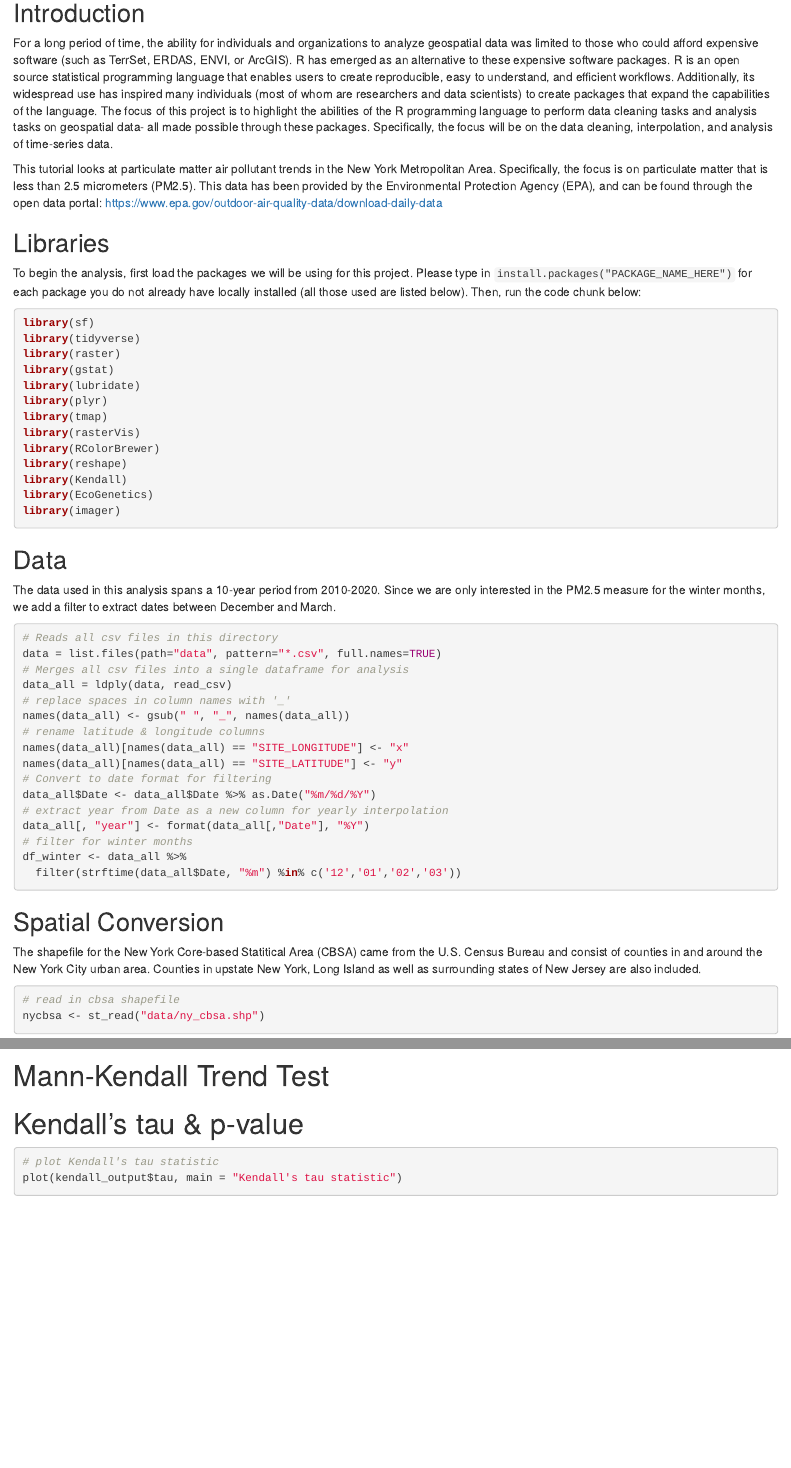
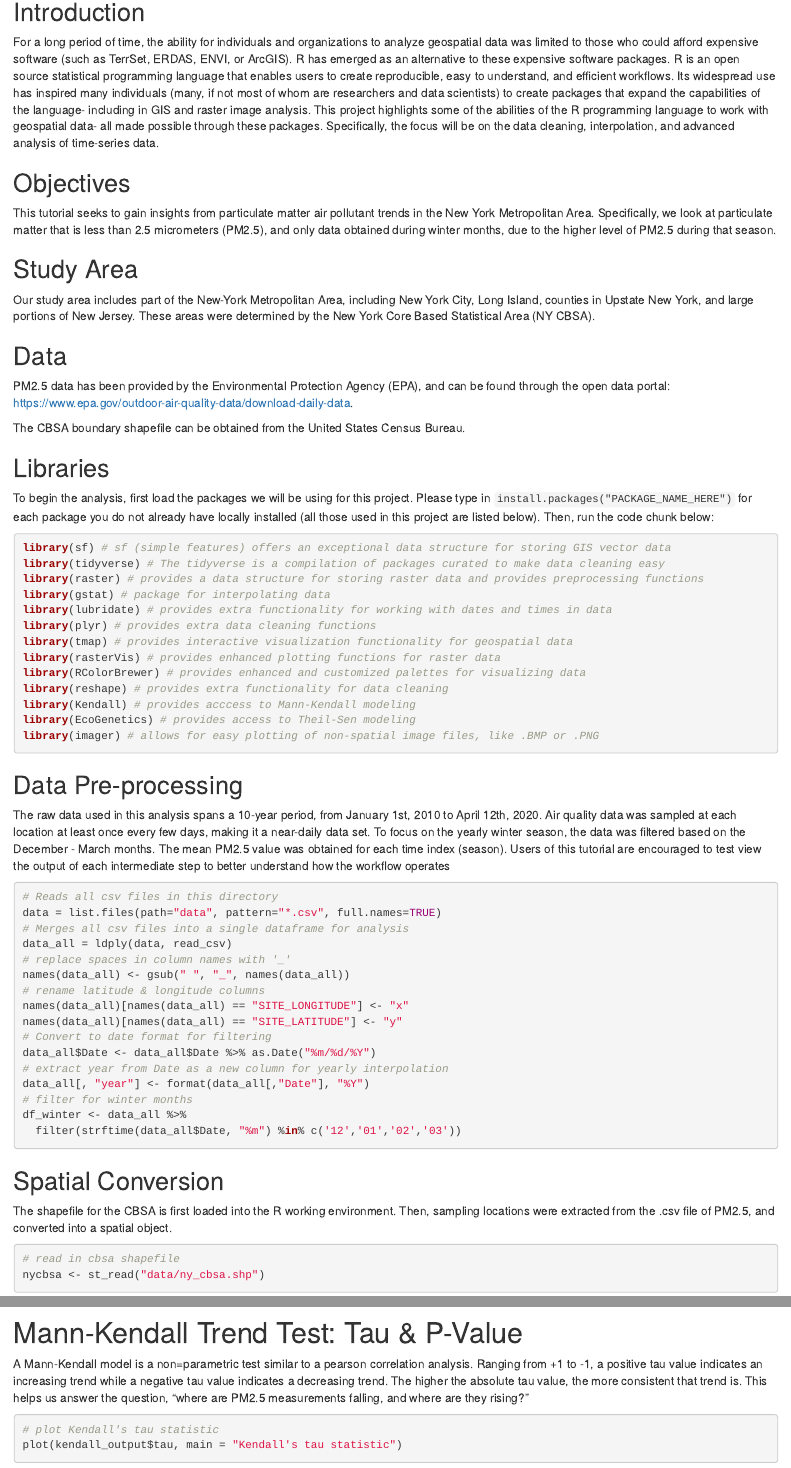
Before and after one commit to verma-priyanka/PM25_NYC, an R Markdown document (pm25_analysis.Rmd): the page in a window 1100 px wide, from 240 px down, and a second part further down, joined at a grey line. Rendered offline with R 4.5, knitr and Pandoc, with nearby package versions; some code elsewhere in the file could not run offline.

Commit message:
Added methodologies, objectives, updated intro, etc.

````diff
--- a/pm25_analysis.Rmd
+++ b/pm25_analysis.Rmd
@@ -17,33 +17,40 @@ knitr::opts_chunk$set(echo = TRUE)
 
 
 ## Introduction
-For a long period of time, the ability for individuals and organizations to analyze geospatial data was limited to those who could afford expensive software (such as TerrSet, ERDAS, ENVI, or ArcGIS). R has emerged as an alternative to these expensive software packages. R is an open source statistical programming language that enables users to create reproducible, easy to understand, and efficient workflows. Additionally, its widespread use has inspired many individuals (most of whom are researchers and data scientists) to create packages that expand the capabilities of the language. The focus of this project is to highlight the abilities of the R programming language to perform data cleaning tasks and analysis tasks on geospatial data- all made possible through these packages. Specifically, the focus will be on the data cleaning, interpolation, and analysis of time-series data.
+For a long period of time, the ability for individuals and organizations to analyze geospatial data was limited to those who could afford expensive software (such as TerrSet, ERDAS, ENVI, or ArcGIS). R has emerged as an alternative to these expensive software packages. R is an open source statistical programming language that enables users to create reproducible, easy to understand, and efficient workflows. Its widespread use has inspired many individuals (many, if not most of whom are researchers and data scientists) to create packages that expand the capabilities of the language- including in GIS and raster image analysis. This project highlights some of the abilities of the R programming language to work with geospatial data- all made possible through these packages. Specifically, the focus will be on the data cleaning, interpolation, and advanced analysis of time-series data.
 
-This tutorial looks at particulate matter air pollutant trends in the New York Metropolitan Area. Specifically, the focus is on particulate matter that is less than 2.5 micrometers (PM2.5). This data has been provided by the Environmental Protection Agency (EPA), and can be found through the open data portal: https://www.epa.gov/outdoor-air-quality-data/download-daily-data
+## Objectives
+This tutorial seeks to gain insights from particulate matter air pollutant trends in the New York Metropolitan Area. Specifically, we look at particulate matter that is less than 2.5 micrometers (PM2.5), and only data obtained during winter months, due to the higher level of PM2.5 during that season.
 
+## Study Area
+Our study area includes part of the New-York Metropolitan Area, including New York City, Long Island, counties in Upstate New York, and large portions of New Jersey. These areas were determined by the New York Core Based Statistical Area (NY CBSA).
 
+## Data
+PM2.5 data has been provided by the Environmental Protection Agency (EPA), and can be found through the open data portal: https://www.epa.gov/outdoor-air-quality-data/download-daily-data.
+
+The CBSA boundary shapefile can be obtained from the United States Census Bureau.
 
 ## Libraries
 
-To begin the analysis, first load the packages we will be using for this project. Please type in `install.packages("PACKAGE_NAME_HERE")` for each package you do not already have locally installed (all those used are listed below). Then, run the code chunk below:
+To begin the analysis, first load the packages we will be using for this project. Please type in `install.packages("PACKAGE_NAME_HERE")` for each package you do not already have locally installed (all those used in this project are listed below). Then, run the code chunk below:
 ```{r warning=FALSE, include=TRUE, message=FALSE}
-library(sf)
-library(tidyverse)
-library(raster)
-library(gstat)
-library(lubridate)
-library(plyr)
-library(tmap)
-library(rasterVis)
-library(RColorBrewer)
-library(reshape)
-library(Kendall)
-library(EcoGenetics)
-library(imager)
+library(sf) # sf (simple features) offers an exceptional data structure for storing GIS vector data
+library(tidyverse) # The tidyverse is a compilation of packages curated to make data cleaning easy
+library(raster) # provides a data structure for storing raster data and provides preprocessing functions
+library(gstat) # package for interpolating data
+library(lubridate) # provides extra functionality for working with dates and times in data
+library(plyr) # provides extra data cleaning functions
+library(tmap) # provides interactive visualization functionality for geospatial data
+library(rasterVis) # provides enhanced plotting functions for raster data
+library(RColorBrewer) # provides enhanced and customized palettes for visualizing data
+library(reshape) # provides extra functionality for data cleaning
+library(Kendall) # provides acccess to Mann-Kendall modeling
+library(EcoGenetics) # provides access to Theil-Sen modeling
+library(imager) # allows for easy plotting of non-spatial image files, like .BMP or .PNG
 ```
 
-## Data
-The data used in this analysis spans a 10-year period from 2010-2020. Since we are only interested in the PM2.5 measure for the winter months, we add a filter to extract dates between December and March.
+## Data Pre-processing
+The raw data used in this analysis spans a 10-year period, from January 1st, 2010 to April 12th, 2020. Air quality data was sampled at each location at least once every few days, making it a near-daily data set. To focus on the yearly winter season, the data was filtered based on the December - March months. The mean PM2.5 value was obtained for each time index (season). Users of this tutorial are encouraged to test view the output of each intermediate step to better understand how the workflow operates
 
 ```{r warning = FALSE, message = FALSE}
 # Reads all csv files in this directory
@@ -65,7 +72,7 @@ df_winter <- data_all %>%
 ```
 
 ## Spatial Conversion
-The shapefile for the New York Core-based Statitical Area (CBSA) came from the U.S. Census Bureau and consist of counties in and around the New York City urban area. Counties in upstate New York, Long Island as well as surrounding states of New Jersey are also included.
+The shapefile for the CBSA is first loaded into the R working environment. Then, sampling locations were extracted from the .csv file of PM2.5, and converted into a spatial object.
 ```{r fig.align='center'}
 # read in cbsa shapefile
 nycbsa <- st_read("data/ny_cbsa.shp")
@@ -188,7 +197,8 @@ ggplot(stack_df) +
     facet_wrap(~variable)
 ```
 
-# Mann-Kendall Trend Test
+# Mann-Kendall Trend Test: Tau & P-Value
+A Mann-Kendall model is a non=parametric test similar to a pearson correlation analysis. Ranging from +1 to -1, a positive tau value indicates an increasing trend while a negative tau value indicates a decreasing trend. The higher the absolute tau value, the more consistent that trend is. This helps us answer the question, "where are PM2.5 measurements falling, and where are they rising?"
 ```{r message=FALSE, warning=FALSE, include=FALSE, results="hide"}
 # function for Mann-Kendall trend test
 kendall = function(x){return(unlist(MannKendall(x)))}
@@ -197,7 +207,6 @@ kendall = function(x){return(unlist(MannKendall(x)))}
 kendall_output = calc(s,kendall)
 ```
 
-# Kendall's tau & p-value
 ```{r fig.align='center'}
 # plot Kendall's tau statistic
 plot(kendall_output$tau, main = "Kendall's tau statistic")
````
Also changed, not shown: pm25_analysis.Rmd (18 more changed lines).
